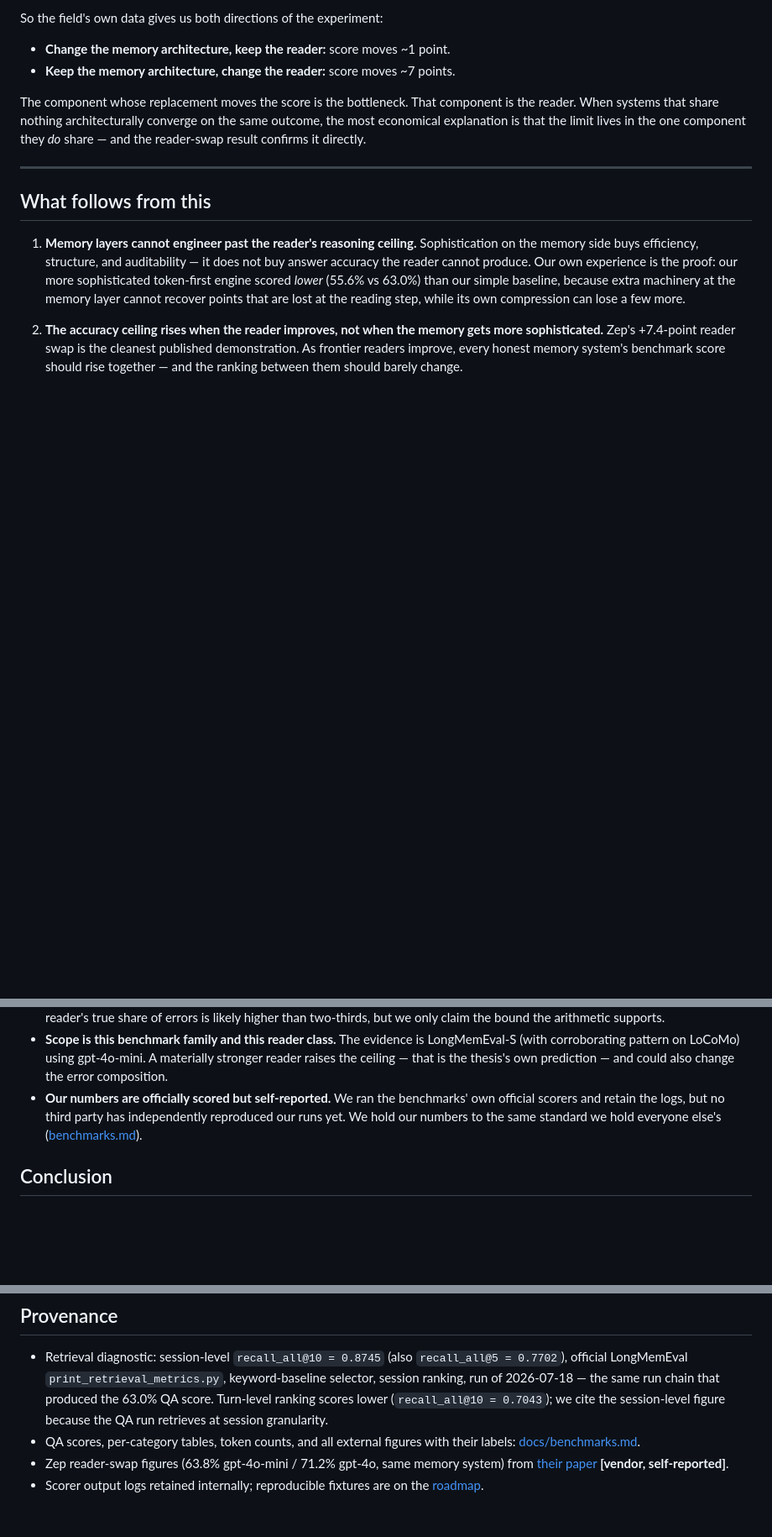
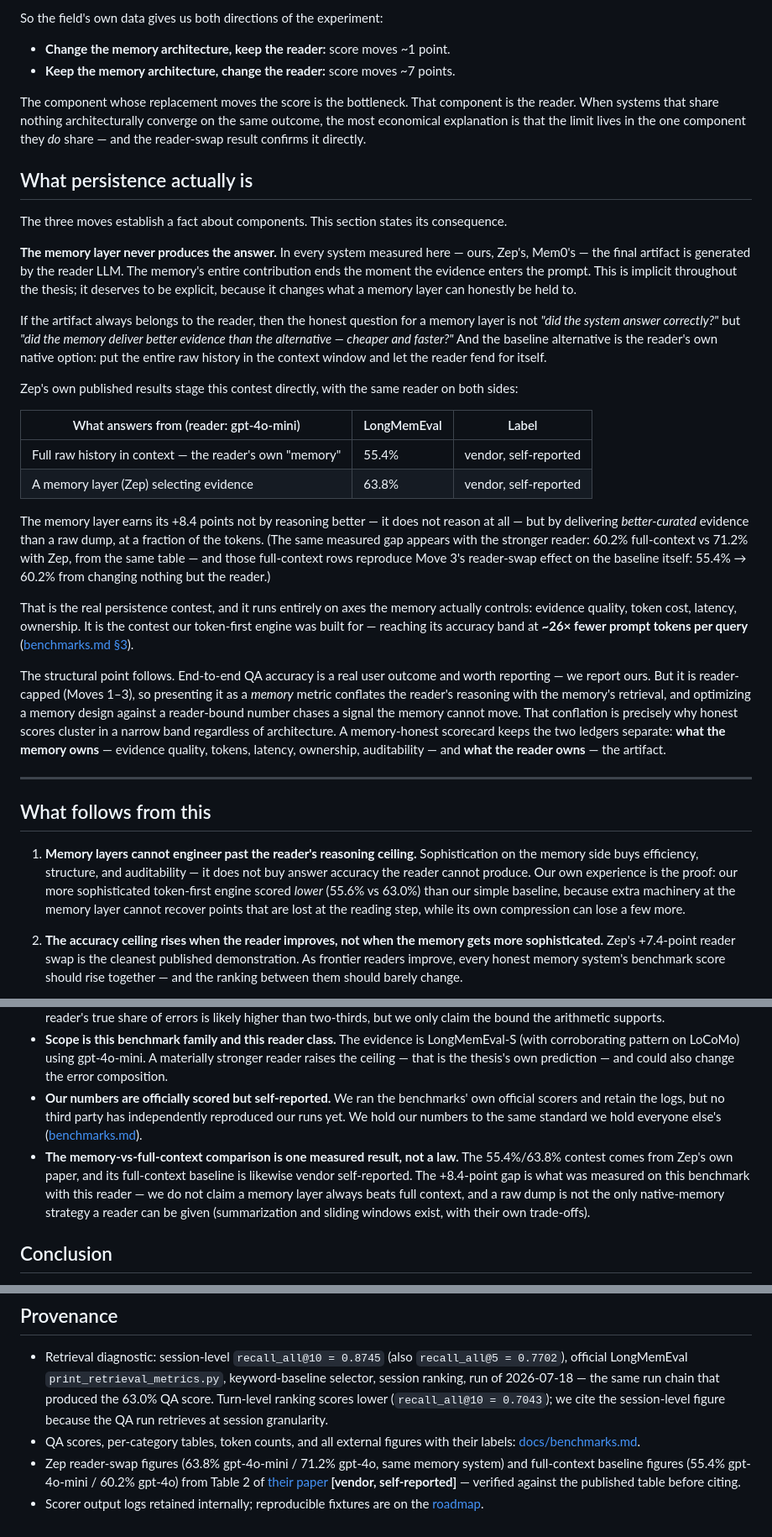
Before and after one commit to clearframeworks/continuum-genesis, a Markdown page: docs/thesis-llm-bottleneck.md, 3 parts joined by grey strips. Shown at 84% size. GitHub-like rendering; blank space fills up the shorter version.

Commit message:
Thesis: add 'What persistence actually is' - the artifact is always the reader's
The memory layer never produces the answer; it can only be scored on the
evidence contest it actually controls (better/faster/cheaper vs full raw
history in context). Anchored in Zep Table 2 (55.4% full-context vs 63.8%
memory, gpt-4o-mini, vendor self-reported, verified against the paper) and
our ~26x token figure. New limits caveat: one measured result, not a law.

Co-Authored-By: Claude Opus 4.8 <noreply@anthropic.com>

```diff
--- a/docs/thesis-llm-bottleneck.md
+++ b/docs/thesis-llm-bottleneck.md
@@ -57,6 +57,27 @@ So the field's own data gives us both directions of the experiment:
 
 The component whose replacement moves the score is the bottleneck. That component is the reader. When systems that share nothing architecturally converge on the same outcome, the most economical explanation is that the limit lives in the one component they *do* share — and the reader-swap result confirms it directly.
 
+## What persistence actually is
+
+The three moves establish a fact about components. This section states its consequence.
+
+**The memory layer never produces the answer.** In every system measured here — ours, Zep's, Mem0's — the final artifact is generated by the reader LLM. The memory's entire contribution ends the moment the evidence enters the prompt. This is implicit throughout the thesis; it deserves to be explicit, because it changes what a memory layer can honestly be held to.
+
+If the artifact always belongs to the reader, then the honest question for a memory layer is not *"did the system answer correctly?"* but *"did the memory deliver better evidence than the alternative — cheaper and faster?"* And the baseline alternative is the reader's own native option: put the entire raw history in the context window and let the reader fend for itself.
+
+Zep's own published results stage this contest directly, with the same reader on both sides:
+
+| What answers from (reader: gpt-4o-mini) | LongMemEval | Label |
+| --- | --- | --- |
+| Full raw history in context — the reader's own "memory" | 55.4% | vendor, self-reported |
+| A memory layer (Zep) selecting evidence | 63.8% | vendor, self-reported |
+
+The memory layer earns its +8.4 points not by reasoning better — it does not reason at all — but by delivering *better-curated* evidence than a raw dump, at a fraction of the tokens. (The same measured gap appears with the stronger reader: 60.2% full-context vs 71.2% with Zep, from the same table — and those full-context rows reproduce Move 3's reader-swap effect on the baseline itself: 55.4% → 60.2% from changing nothing but the reader.)
+
+That is the real persistence contest, and it runs entirely on axes the memory actually controls: evidence quality, token cost, latency, ownership. It is the contest our token-first engine was built for — reaching its accuracy band at **~26× fewer prompt tokens per query** ([benchmarks.md §3](./benchmarks.md#3-internal-numbers-the-bigger-picture)).
+
+The structural point follows. End-to-end QA accuracy is a real user outcome and worth reporting — we report ours. But it is reader-capped (Moves 1–3), so presenting it as a *memory* metric conflates the reader's reasoning with the memory's retrieval, and optimizing a memory design against a reader-bound number chases a signal the memory cannot move. That conflation is precisely why honest scores cluster in a narrow band regardless of architecture. A memory-honest scorecard keeps the two ledgers separate: **what the memory owns** — evidence quality, tokens, latency, ownership, auditability — and **what the reader owns** — the artifact.
+
 ---
 
 ## What follows from this
@@ -76,6 +97,7 @@ We publish this as a thesis, not a theorem, and the boundaries matter:
 - **The reader-share estimate is a lower bound in one direction only.** We attribute failures conservatively toward retrieval; the reader's true share of errors is likely higher than two-thirds, but we only claim the bound the arithmetic supports.
 - **Scope is this benchmark family and this reader class.** The evidence is LongMemEval-S (with corroborating pattern on LoCoMo) using gpt-4o-mini. A materially stronger reader raises the ceiling — that is the thesis's own prediction — and could also change the error composition.
 - **Our numbers are officially scored but self-reported.** We ran the benchmarks' own official scorers and retain the logs, but no third party has independently reproduced our runs yet. We hold our numbers to the same standard we hold everyone else's ([benchmarks.md](./benchmarks.md#how-to-read-the-labels)).
+- **The memory-vs-full-context comparison is one measured result, not a law.** The 55.4%/63.8% contest comes from Zep's own paper, and its full-context baseline is likewise vendor self-reported. The +8.4-point gap is what was measured on this benchmark with this reader — we do not claim a memory layer always beats full context, and a raw dump is not the only native-memory strategy a reader can be given (summarization and sliding windows exist, with their own trade-offs).
 
 ## Conclusion
 
@@ -89,5 +111,5 @@ That is why we stopped chasing the recall number, and why every claim we publish
 
 - Retrieval diagnostic: session-level `recall_all@10 = 0.8745` (also `recall_all@5 = 0.7702`), official LongMemEval `print_retrieval_metrics.py`, keyword-baseline selector, session ranking, run of 2026-07-18 — the same run chain that produced the 63.0% QA score. Turn-level ranking scores lower (`recall_all@10 = 0.7043`); we cite the session-level figure because the QA run retrieves at session granularity.
 - QA scores, per-category tables, token counts, and all external figures with their labels: [docs/benchmarks.md](./benchmarks.md).
-- Zep reader-swap figures (63.8% gpt-4o-mini / 71.2% gpt-4o, same memory system) from [their paper](https://arxiv.org/abs/2501.13956) **[vendor, self-reported]**.
+- Zep reader-swap figures (63.8% gpt-4o-mini / 71.2% gpt-4o, same memory system) and full-context baseline figures (55.4% gpt-4o-mini / 60.2% gpt-4o) from Table 2 of [their paper](https://arxiv.org/abs/2501.13956) **[vendor, self-reported]** — verified against the published table before citing.
 - Scorer output logs retained internally; reproducible fixtures are on the [roadmap](./roadmap.md).
```
